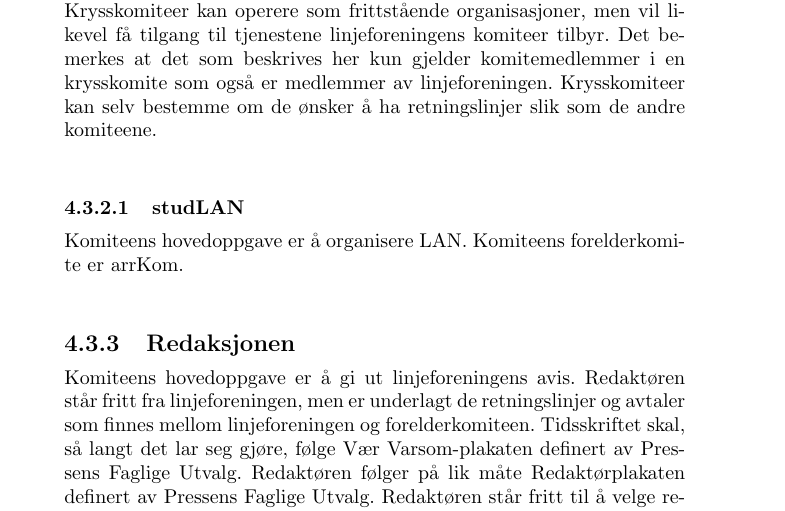
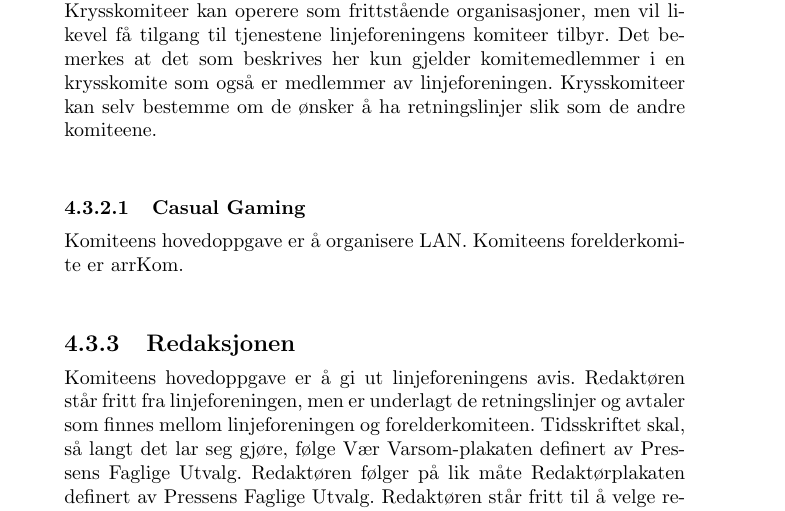
Before and after one commit to vikre/Onlines_Vedtekter, a LaTeX document (vedtekter.tex, which reads paragrafer/strukturLedelseOgOrganisasjon.tex): part of page 12 of 19, cut so that both start at the same text. Compiled offline with pdfLaTeX.

Commit message:
Endret fra studLan til Casual Gaming

```diff
--- a/paragrafer/strukturLedelseOgOrganisasjon.tex
+++ b/paragrafer/strukturLedelseOgOrganisasjon.tex
@@ -150,7 +150,7 @@ Dette er nodekomiteer som har medlemmer utenfor linjeforeningen. Krysskomiteer k
 }
 
 %----
-\underunder{studLAN}{
+\underunder{Casual Gaming}{
 Komiteens hovedoppgave er å organisere LAN. Komiteens forelderkomite er arrKom.
 }
 
```
